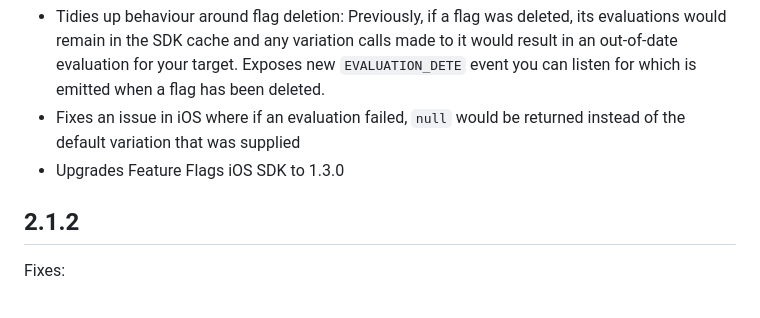
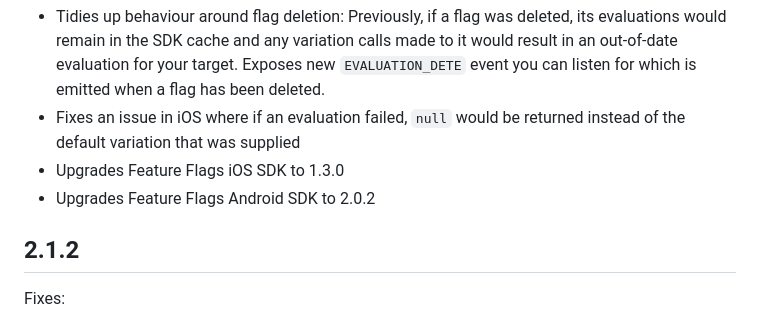
Before and after one commit to harness/ff-flutter-client-sdk, a Markdown page: CHANGELOG.md, the part around the change. Rendered like a GitHub page.

Commit message:
FFM-8138 Changelog

```diff
--- a/CHANGELOG.md
+++ b/CHANGELOG.md
@@ -6,6 +6,7 @@ Fixes and Enhancements:
    Exposes new `EVALUATION_DETE` event you can listen for which is emitted when a flag has been deleted.
 *  Fixes an issue in iOS where if an evaluation failed, `null` would be returned instead of the default variation that was supplied
 *  Upgrades Feature Flags iOS SDK to 1.3.0
+*  Upgrades Feature Flags Android SDK to 2.0.2
 
 ## 2.1.2
 
```
